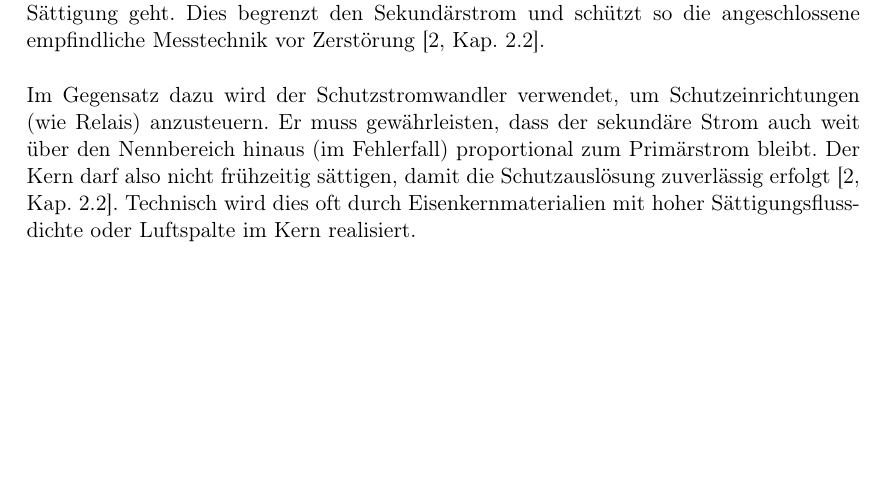
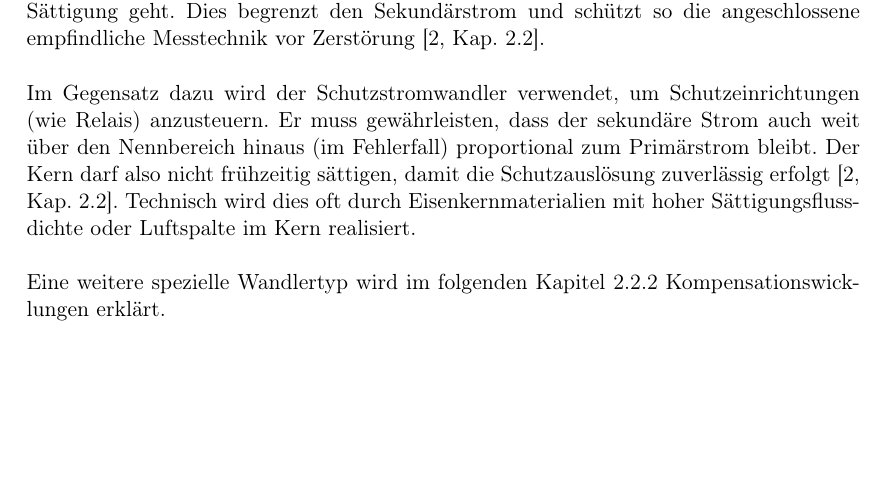
Before and after one commit to oliverschmidt99/Bachelorarbeit-Fremdfeldbeeinflussung-Messstromwandler, a LaTeX document (main.tex, which reads 02_Inhalt/02_Hauptteil/02_theorieteil.tex): part of page 9 of 22, cut so that both start at the same text, the shorter picture padded with empty space. Compiled offline with pdfLaTeX.

Commit message:
Ergänzung einer Erklärung zu Kompensationswicklungen im Theorieteil

```diff
--- a/02_Inhalt/02_Hauptteil/02_theorieteil.tex
+++ b/02_Inhalt/02_Hauptteil/02_theorieteil.tex
@@ -31,7 +31,7 @@ Der Messstromwandler dient primär dazu, Ströme innerhalb des Nennstrombereichs
 
 Im Gegensatz dazu wird der Schutzstromwandler verwendet, um Schutzeinrichtungen (wie Relais) anzusteuern. Er muss gewährleisten, dass der sekundäre Strom auch weit über den Nennbereich hinaus (im Fehlerfall) proportional zum Primärstrom bleibt. Der Kern darf also nicht frühzeitig sättigen, damit die Schutzauslösung zuverlässig erfolgt~\cite[Kap.~2.2]{redur_einmaleins}. Technisch wird dies oft durch Eisenkernmaterialien mit hoher Sättigungsflussdichte oder Luftspalte im Kern realisiert.\\
 
-
+Eine weitere spezielle Wandlertyp wird im folgenden Kapitel \ref{sec:kompensationswicklungen} Kompensationswicklungen erklärt.
 
 \subsubsection{Kompensationswicklungen}
 \label{sec:kompensationswicklungen}
```
